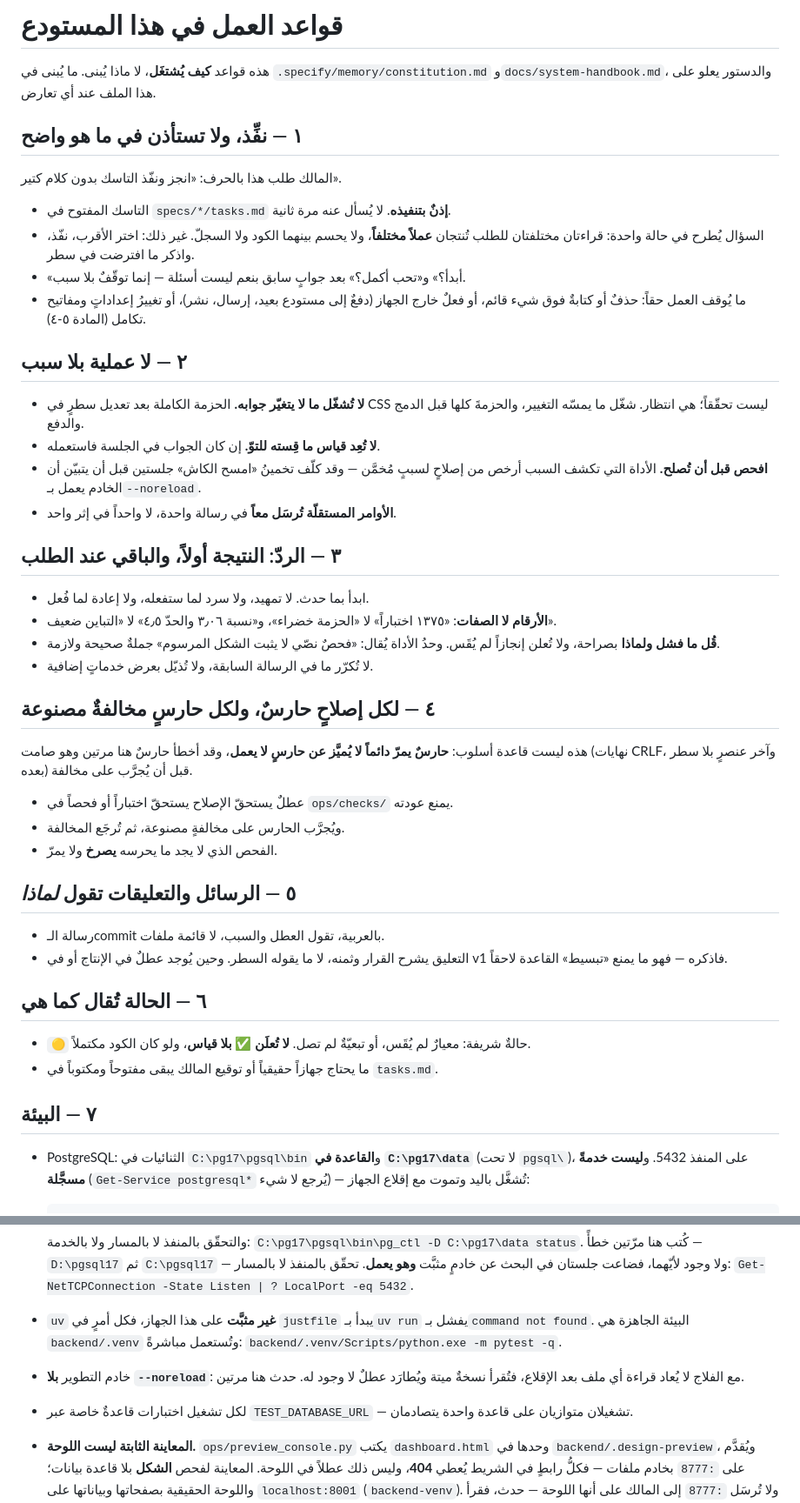
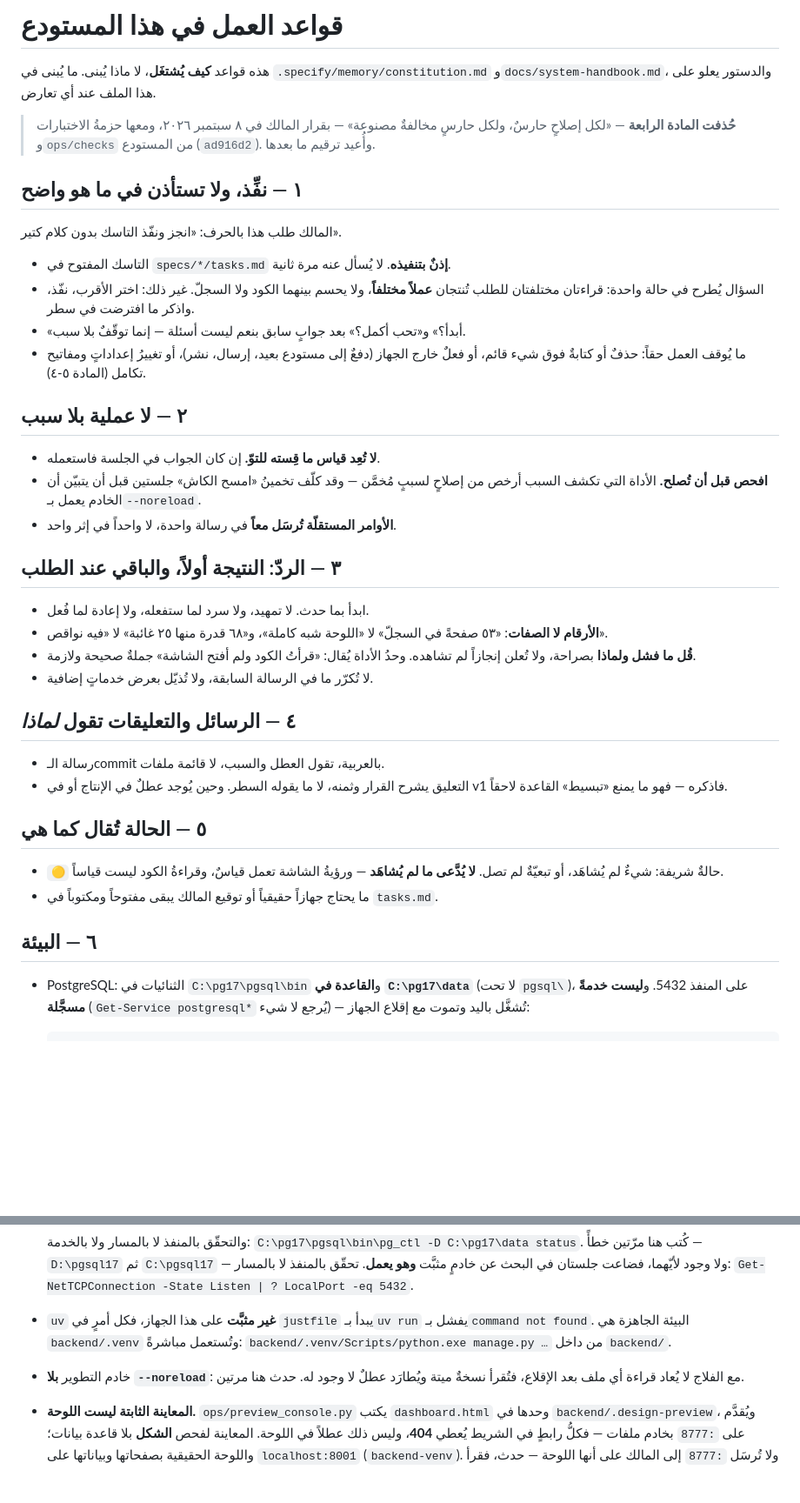
Before and after one commit to spaschatbot-cpu/haraj-dev, a Markdown page: CLAUDE.md, 2 parts joined by grey strips. Shown at 87% size. GitHub-like rendering; blank space fills up the shorter version.

```diff
--- a/CLAUDE.md
+++ b/CLAUDE.md
@@ -3,6 +3,10 @@
 هذه قواعد **كيف يُشتغَل**، لا ماذا يُبنى. ما يُبنى في
 `.specify/memory/constitution.md` و`docs/system-handbook.md`، والدستور يعلو على
 هذا الملف عند أي تعارض.
+
+> **حُذفت المادة الرابعة** — «لكل إصلاحٍ حارسٌ، ولكل حارسٍ مخالفةٌ مصنوعة» —
+> بقرار المالك في ٨ سبتمبر ٢٠٢٦، ومعها حزمةُ الاختبارات و`ops/checks` من
+> المستودع (`ad916d2`). وأُعيد ترقيم ما بعدها.
 
 ## ١ — نفِّذ، ولا تستأذن في ما هو واضح
 
@@ -18,8 +22,6 @@
 
 ## ٢ — لا عملية بلا سبب
 
-- **لا تُشغّل ما لا يتغيّر جوابه.** الحزمة الكاملة بعد تعديل سطرٍ في CSS ليست
-  تحقّقاً؛ هي انتظار. شغّل ما يمسّه التغيير، والحزمةَ كلها قبل الدمج والدفع.
 - **لا تُعِد قياس ما قِسته للتوّ.** إن كان الجواب في الجلسة فاستعمله.
 - **افحص قبل أن تُصلح.** الأداة التي تكشف السبب أرخص من إصلاحٍ لسببٍ مُخمَّن —
   وقد كلّف تخمينُ «امسح الكاش» جلستين قبل أن يتبيّن أن الخادم يعمل بـ`--noreload`.
@@ -28,35 +30,25 @@
 ## ٣ — الردّ: النتيجة أولاً، والباقي عند الطلب
 
 - ابدأ بما حدث. لا تمهيد، ولا سرد لما ستفعله، ولا إعادة لما فُعل.
-- **الأرقام لا الصفات**: «١٣٧٥ اختباراً» لا «الحزمة خضراء»، و«نسبة ٣٫٠٦ والحدّ
-  ٤٫٥» لا «التباين ضعيف».
-- **قُل ما فشل ولماذا** بصراحة، ولا تُعلن إنجازاً لم يُقَس. وحدُ الأداة يُقال:
-  «فحصٌ نصّي لا يثبت الشكل المرسوم» جملةٌ صحيحة ولازمة.
+- **الأرقام لا الصفات**: «٥٣ صفحةً في السجلّ» لا «اللوحة شبه كاملة»، و«٦٨ قدرة
+  منها ٢٥ غائبة» لا «فيه نواقص».
+- **قُل ما فشل ولماذا** بصراحة، ولا تُعلن إنجازاً لم تشاهده. وحدُ الأداة يُقال:
+  «قرأتُ الكود ولم أفتح الشاشة» جملةٌ صحيحة ولازمة.
 - لا تُكرّر ما في الرسالة السابقة، ولا تُذيّل بعرض خدماتٍ إضافية.
 
-## ٤ — لكل إصلاحٍ حارسٌ، ولكل حارسٍ مخالفةٌ مصنوعة
-
-هذه ليست قاعدة أسلوب: **حارسٌ يمرّ دائماً لا يُميَّز عن حارسٍ لا يعمل**، وقد
-أخطأ حارسٌ هنا مرتين وهو صامت (نهايات CRLF، وآخر عنصرٍ بلا سطر بعده) قبل أن
-يُجرَّب على مخالفة.
-
-- عطلٌ يستحقّ الإصلاح يستحقّ اختباراً أو فحصاً في `ops/checks/` يمنع عودته.
-- ويُجرَّب الحارس على مخالفةٍ مصنوعة، ثم تُرجَع المخالفة.
-- الفحص الذي لا يجد ما يحرسه **يصرخ** ولا يمرّ.
-
-## ٥ — الرسائل والتعليقات تقول *لماذا*
+## ٤ — الرسائل والتعليقات تقول *لماذا*
 
 - رسالة الـcommit بالعربية، تقول العطل والسبب، لا قائمة ملفات.
 - التعليق يشرح القرار وثمنه، لا ما يقوله السطر. وحين يُوجد عطلٌ في الإنتاج أو
   في v1 فاذكره — فهو ما يمنع «تبسيط» القاعدة لاحقاً.
 
-## ٦ — الحالة تُقال كما هي
+## ٥ — الحالة تُقال كما هي
 
-- `🟡` حالةٌ شريفة: معيارٌ لم يُقَس، أو تبعيّةٌ لم تصل. **لا تُعلَن ✅ بلا قياس**،
-  ولو كان الكود مكتملاً.
+- `🟡` حالةٌ شريفة: شيءٌ لم يُشاهَد، أو تبعيّةٌ لم تصل. **لا يُدَّعى ما لم
+  يُشاهَد** — ورؤيةُ الشاشة تعمل قياسٌ، وقراءةُ الكود ليست قياساً.
 - ما يحتاج جهازاً حقيقياً أو توقيع المالك يبقى مفتوحاً ومكتوباً في `tasks.md`.
 
-## ٧ — البيئة
+## ٦ — البيئة
 
 - PostgreSQL: الثنائيات في `C:\pg17\pgsql\bin` و**القاعدة في `C:\pg17\data`**
   (لا تحت `pgsql\`)، على المنفذ 5432. و**ليست خدمةً مسجَّلة**
@@ -80,11 +72,9 @@
   `Get-NetTCPConnection -State Listen | ? LocalPort -eq 5432`.
 - `uv` **غير مثبَّت** على هذا الجهاز، فكل أمرٍ في `justfile` يبدأ بـ`uv run`
   يفشل بـ`command not found`. البيئة الجاهزة هي `backend/.venv` وتُستعمل مباشرةً:
-  `backend/.venv/Scripts/python.exe -m pytest -q`.
+  `backend/.venv/Scripts/python.exe manage.py …` من داخل `backend/`.
 - خادم التطوير **بلا `--noreload`**: مع الفلاج لا يُعاد قراءة أي ملف بعد الإقلاع،
   فتُقرأ نسخةٌ ميتة ويُطارَد عطلٌ لا وجود له. حدث هنا مرتين.
-- لكل تشغيل اختبارات قاعدةٌ خاصة عبر `TEST_DATABASE_URL` — تشغيلان متوازيان على
-  قاعدة واحدة يتصادمان.
 - **المعاينة الثابتة ليست اللوحة.** `ops/preview_console.py` يكتب
   `dashboard.html` وحدها في `backend/.design-preview`، ويُقدَّم على `:8777`
   بخادم ملفات — فكلُّ رابطٍ في الشريط يُعطي **404**، وليس ذلك عطلاً في اللوحة.
```
Also changed, not shown: .specify/memory/constitution.md (+14 -18 lines).
